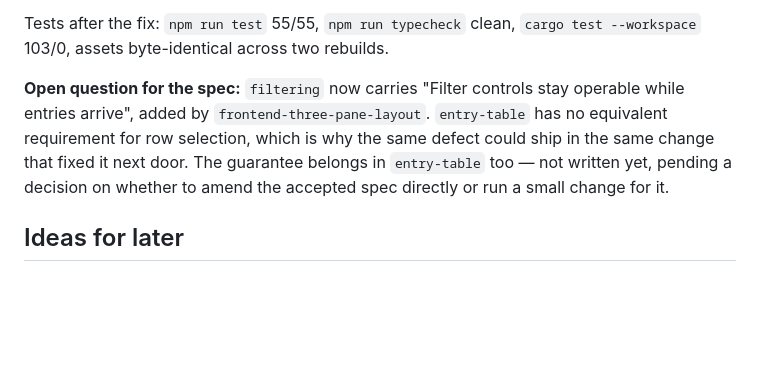
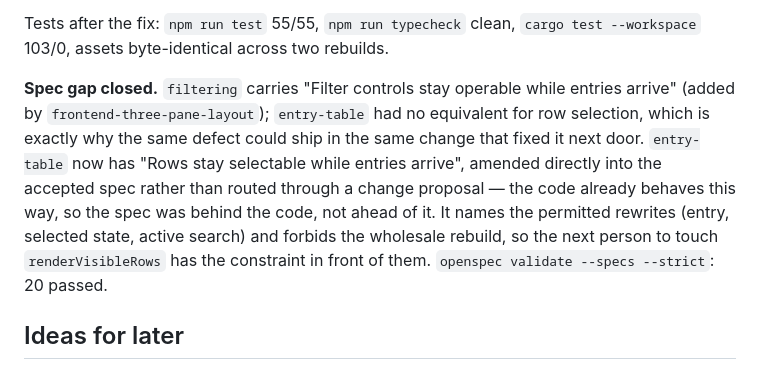
Before and after one commit to yushman/looqlog, a Markdown page: docs/devlog.md, the part around the change. Rendered like a GitHub page; blank space fills up the shorter version.

Commit message:
require entry rows to stay selectable under a live stream

```diff
--- a/docs/devlog.md
+++ b/docs/devlog.md
@@ -1937,11 +1937,14 @@ conclusion:
 Tests after the fix: `npm run test` 55/55, `npm run typecheck` clean, `cargo test --workspace`
 103/0, assets byte-identical across two rebuilds.
 
-**Open question for the spec:** `filtering` now carries "Filter controls stay operable while entries
-arrive", added by `frontend-three-pane-layout`. `entry-table` has no equivalent requirement for row
-selection, which is why the same defect could ship in the same change that fixed it next door. The
-guarantee belongs in `entry-table` too — not written yet, pending a decision on whether to amend the
-accepted spec directly or run a small change for it.
+**Spec gap closed.** `filtering` carries "Filter controls stay operable while entries arrive" (added
+by `frontend-three-pane-layout`); `entry-table` had no equivalent for row selection, which is exactly
+why the same defect could ship in the same change that fixed it next door. `entry-table` now has
+"Rows stay selectable while entries arrive", amended directly into the accepted spec rather than
+routed through a change proposal — the code already behaves this way, so the spec was behind the
+code, not ahead of it. It names the permitted rewrites (entry, selected state, active search) and
+forbids the wholesale rebuild, so the next person to touch `renderVisibleRows` has the constraint in
+front of them. `openspec validate --specs --strict`: 20 passed.
 
 ## Ideas for later
 
```
Also changed, not shown: 1 other file.
